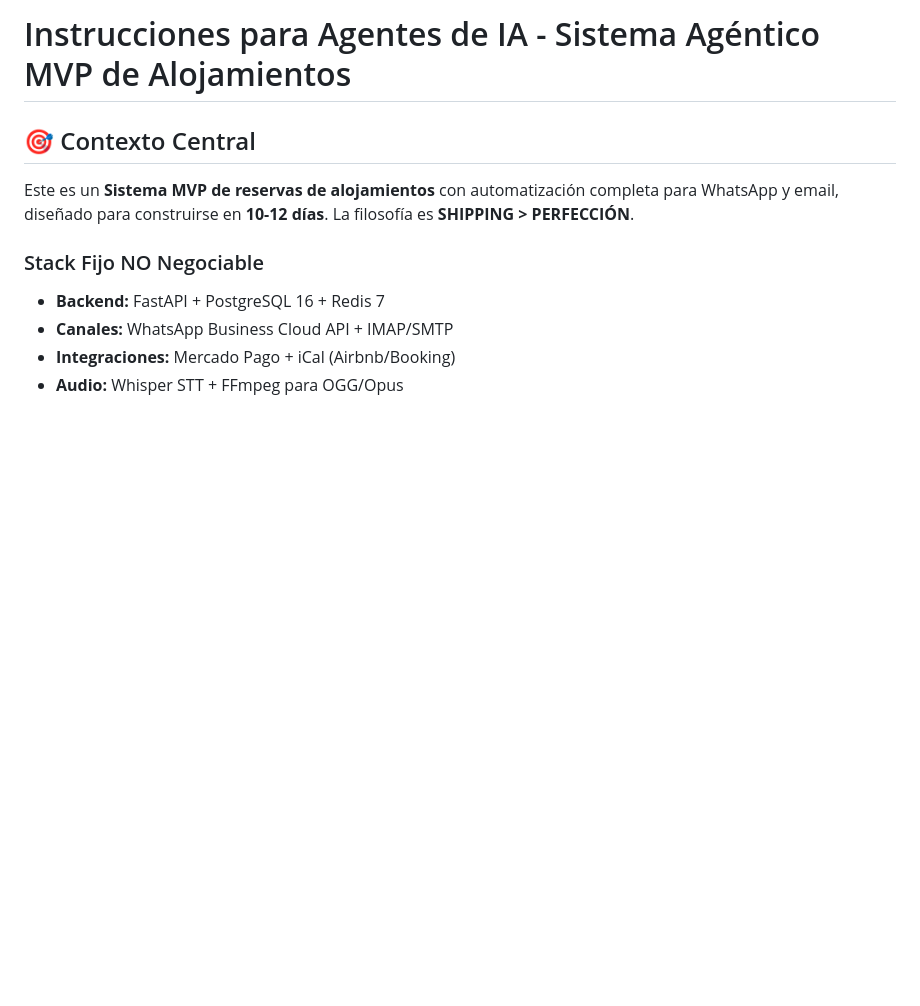
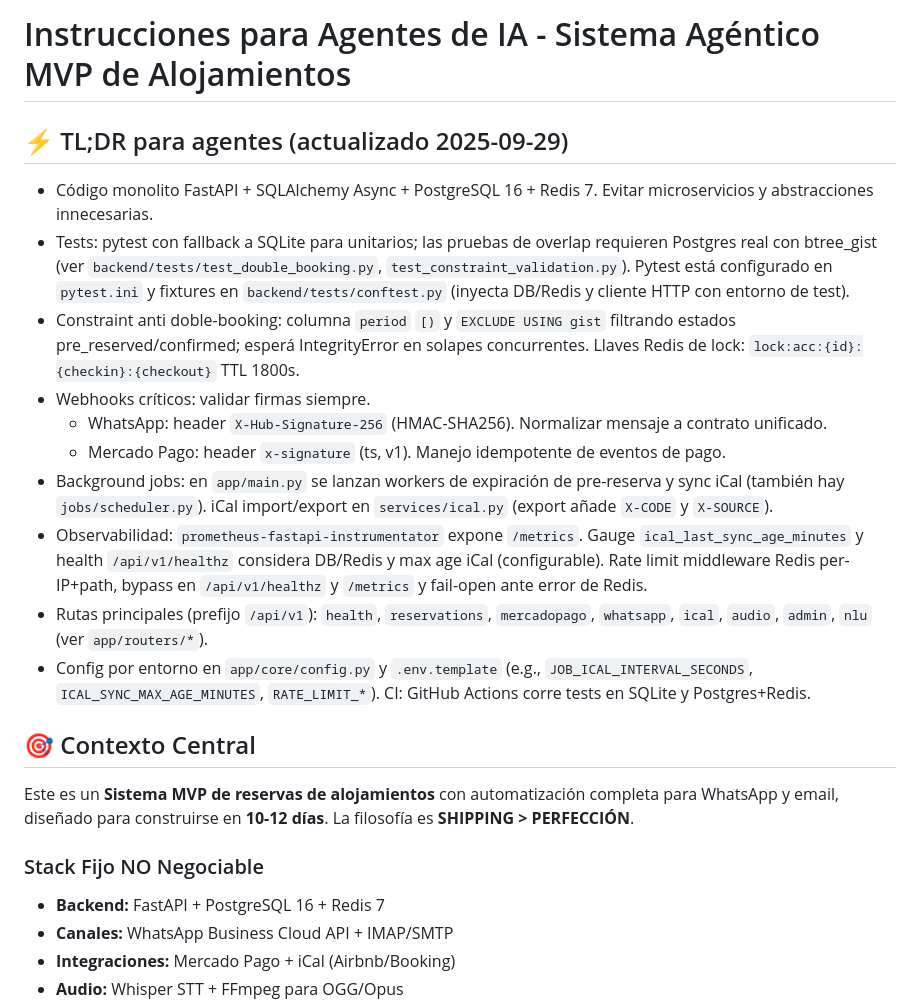
Before and after one commit to eevans-d/SIST_CABANAS_MVP, a Markdown page: .github/copilot-instructions.md, the part around one of its changes. Rendered like a GitHub page; blank space fills up the shorter version.

Commit message:
docs(copilot): TL;DR para agentes y corregir constraint daterange a [) en ADR/instrucciones

```diff
--- a/.github/copilot-instructions.md
+++ b/.github/copilot-instructions.md
@@ -1,4 +1,17 @@
 # Instrucciones para Agentes de IA - Sistema Agéntico MVP de Alojamientos
+
+## ⚡ TL;DR para agentes (actualizado 2025-09-29)
+- Código monolito FastAPI + SQLAlchemy Async + PostgreSQL 16 + Redis 7. Evitar microservicios y abstracciones innecesarias.
+- Tests: pytest con fallback a SQLite para unitarios; las pruebas de overlap requieren Postgres real con btree_gist (ver `backend/tests/test_double_booking.py`, `test_constraint_validation.py`). Pytest está configurado en `pytest.ini` y fixtures en `backend/tests/conftest.py` (inyecta DB/Redis y cliente HTTP con entorno de test).
+- Constraint anti doble-booking: columna `period` `[)` y `EXCLUDE USING gist` filtrando estados pre_reserved/confirmed; esperá IntegrityError en solapes concurrentes. Llaves Redis de lock: `lock:acc:{id}:{checkin}:{checkout}` TTL 1800s.
+- Webhooks críticos: validar firmas siempre.
+  - WhatsApp: header `X-Hub-Signature-256` (HMAC-SHA256). Normalizar mensaje a contrato unificado.
+  - Mercado Pago: header `x-signature` (ts, v1). Manejo idempotente de eventos de pago.
+- Background jobs: en `app/main.py` se lanzan workers de expiración de pre-reserva y sync iCal (también hay `jobs/scheduler.py`). iCal import/export en `services/ical.py` (export añade `X-CODE` y `X-SOURCE`).
+- Observabilidad: `prometheus-fastapi-instrumentator` expone `/metrics`. Gauge `ical_last_sync_age_minutes` y health `/api/v1/healthz` considera DB/Redis y max age iCal (configurable). Rate limit middleware Redis per-IP+path, bypass en `/api/v1/healthz` y `/metrics` y fail-open ante error de Redis.
+- Rutas principales (prefijo `/api/v1`): `health`, `reservations`, `mercadopago`, `whatsapp`, `ical`, `audio`, `admin`, `nlu` (ver `app/routers/*`).
+- Config por entorno en `app/core/config.py` y `.env.template` (e.g., `JOB_ICAL_INTERVAL_SECONDS`, `ICAL_SYNC_MAX_AGE_MINUTES`, `RATE_LIMIT_*`). CI: GitHub Actions corre tests en SQLite y Postgres+Redis.
+
 
 ## 🎯 Contexto Central
 Este es un **Sistema MVP de reservas de alojamientos** con automatización completa para WhatsApp y email, diseñado para construirse en **10-12 días**. La filosofía es **SHIPPING > PERFECCIÓN**.
```
Also changed, not shown: other parts of .github/copilot-instructions.md (+1 -1 lines).
